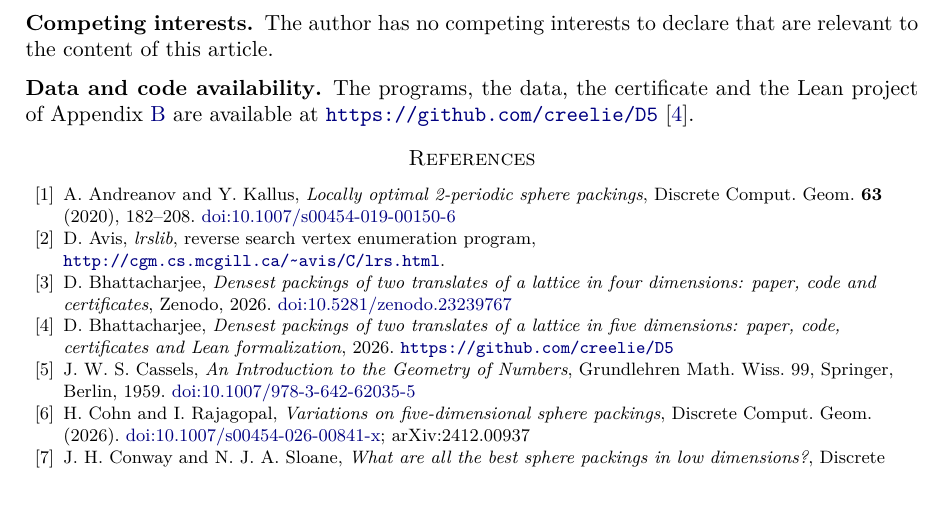
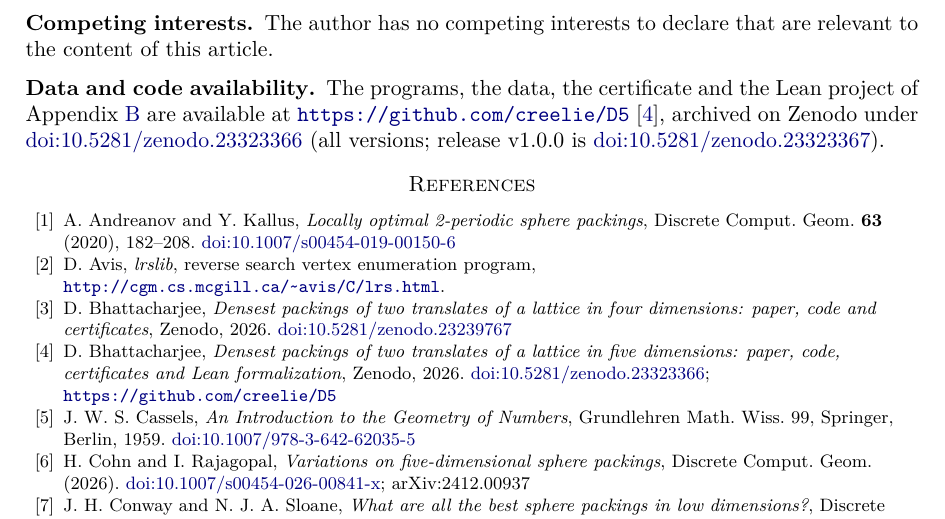
Before and after one commit to creelie/D5, a LaTeX paper (paper/main.tex): part of page 16 of 17, cut so that both start at the same text. Compiled offline with pdfLaTeX.

Commit message:
Record the Zenodo DOIs of release v1.0.0
All versions: 10.5281/zenodo.23323366; v1.0.0: 10.5281/zenodo.23323367.
The paper's data availability section and archive reference, the README and
CITATION.cff cite them; the PDF, LaTeX zip, arXiv tarball and master zip are
rebuilt.

```diff
--- a/paper/main.tex
+++ b/paper/main.tex
@@ -688,7 +688,7 @@ The author used the generative AI tool Claude Code (Anthropic) to develop the pr
 
 \subsection*{Competing interests} The author has no competing interests to declare that are relevant to the content of this article.
 
-\subsection*{Data and code availability} The programs, the data, the certificate and the Lean project of Appendix~\ref{app:verification} are available at \url{https://github.com/creelie/D5}~\cite{D5archive}.
+\subsection*{Data and code availability} The programs, the data, the certificate and the Lean project of Appendix~\ref{app:verification} are available at \url{https://github.com/creelie/D5}~\cite{D5archive}, archived on Zenodo under \doi{10.5281/zenodo.23323366} (all versions; release v1.0.0 is \doi{10.5281/zenodo.23323367}).
 
 {\raggedright
 \begin{thebibliography}{99}
@@ -703,7 +703,7 @@ D.~Avis, \emph{lrslib}, reverse search vertex enumeration program, \url{http://c
 D.~Bhattacharjee, \emph{Densest packings of two translates of a lattice in four dimensions: paper, code and certificates}, Zenodo, 2026. \doi{10.5281/zenodo.23239767}
 
 \bibitem{D5archive}
-D.~Bhattacharjee, \emph{Densest packings of two translates of a lattice in five dimensions: paper, code, certificates and Lean formalization}, 2026. \url{https://github.com/creelie/D5}
+D.~Bhattacharjee, \emph{Densest packings of two translates of a lattice in five dimensions: paper, code, certificates and Lean formalization}, Zenodo, 2026. \doi{10.5281/zenodo.23323366}; \url{https://github.com/creelie/D5}
 
 \bibitem{Cassels1959}
 J.~W.~S. Cassels, \emph{An Introduction to the Geometry of Numbers}, Grundlehren Math. Wiss. 99, Springer, Berlin, 1959. \doi{10.1007/978-3-642-62035-5}
```
Also changed, not shown: README.md, dist/d5-two-translates.pdf, paper/main.pdf, 4 other files.
